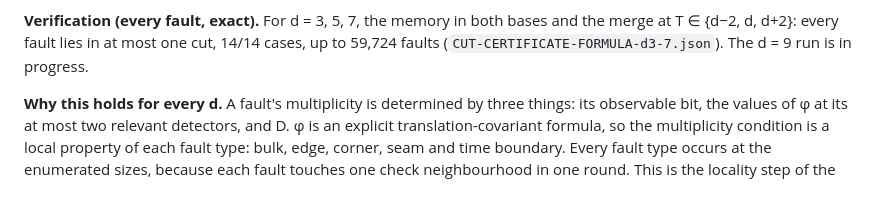
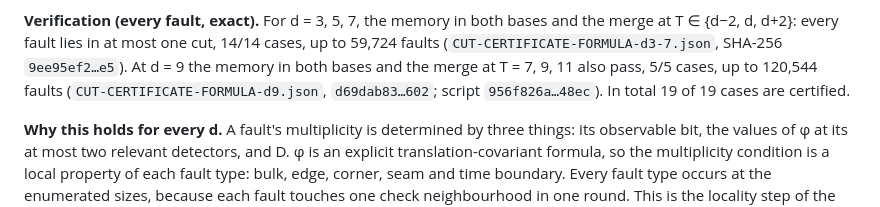
Before and after one commit to Tobillicious/snuffy-canon-edition, a Markdown page: REPAIRS-2026-10-26/OBJECTION-7-DELIVERABLES-DISPOSITION.md, the part around the change. GitHub-like rendering.

Commit message:
Repairs bank: record the d = 9 cut-certificate result (19/19 cases) in the objection-7 disposition
Co-Authored-By: Claude Opus 5.5 <noreply@anthropic.com>
Claude-Session: https://claude.ai/code/session_011kzt3rBsL4MR9fK2hZoLzQ

```diff
--- a/REPAIRS-2026-10-26/OBJECTION-7-DELIVERABLES-DISPOSITION.md
+++ b/REPAIRS-2026-10-26/OBJECTION-7-DELIVERABLES-DISPOSITION.md
@@ -472,7 +472,10 @@ that every logical error has at least D faults. The data logical (memory), or th
 
 **Verification (every fault, exact).** For d = 3, 5, 7, the memory in both bases and the merge at
 T ∈ {d−2, d, d+2}: every fault lies in at most one cut, 14/14 cases, up to 59,724 faults
-(`CUT-CERTIFICATE-FORMULA-d3-7.json`). The d = 9 run is in progress.
+(`CUT-CERTIFICATE-FORMULA-d3-7.json`, SHA-256 `9ee95ef2…e5`). At d = 9 the memory in both bases
+and the merge at T = 7, 9, 11 also pass, 5/5 cases, up to 120,544 faults
+(`CUT-CERTIFICATE-FORMULA-d9.json`, `d69dab83…602`; script `956f826a…48ec`). In total 19 of 19
+cases are certified.
 
 **Why this holds for every d.** A fault's multiplicity is determined by three things: its observable
 bit, the values of φ at its at most two relevant detectors, and D. φ is an explicit
```
